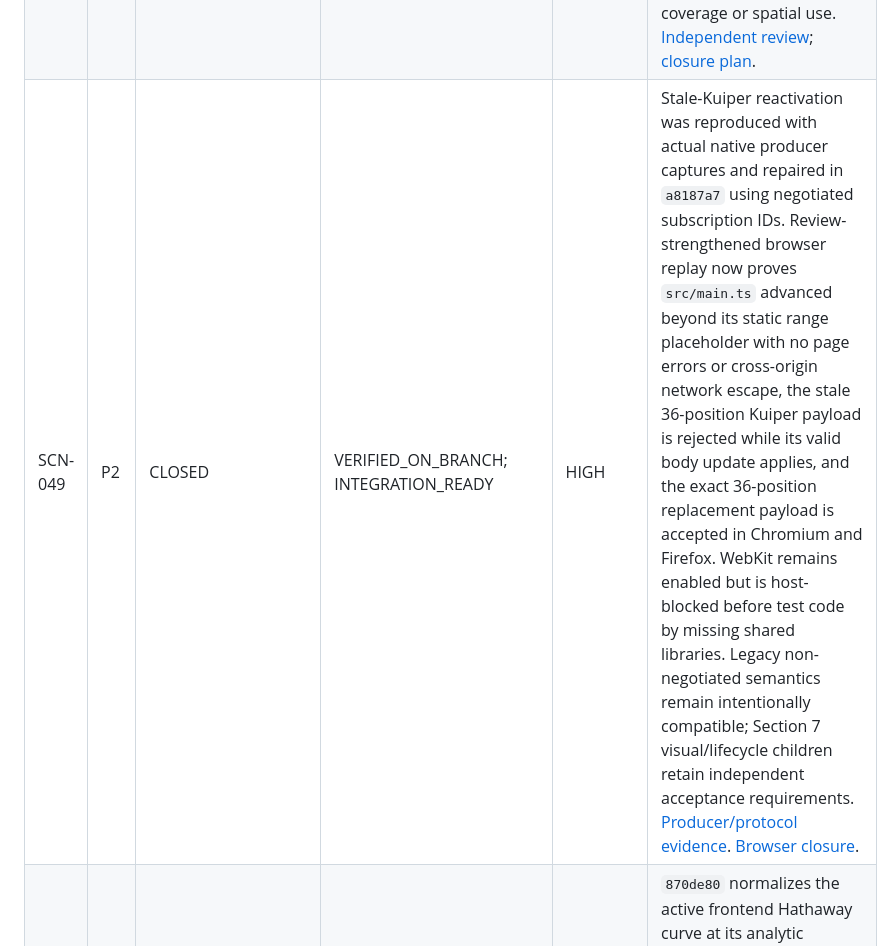
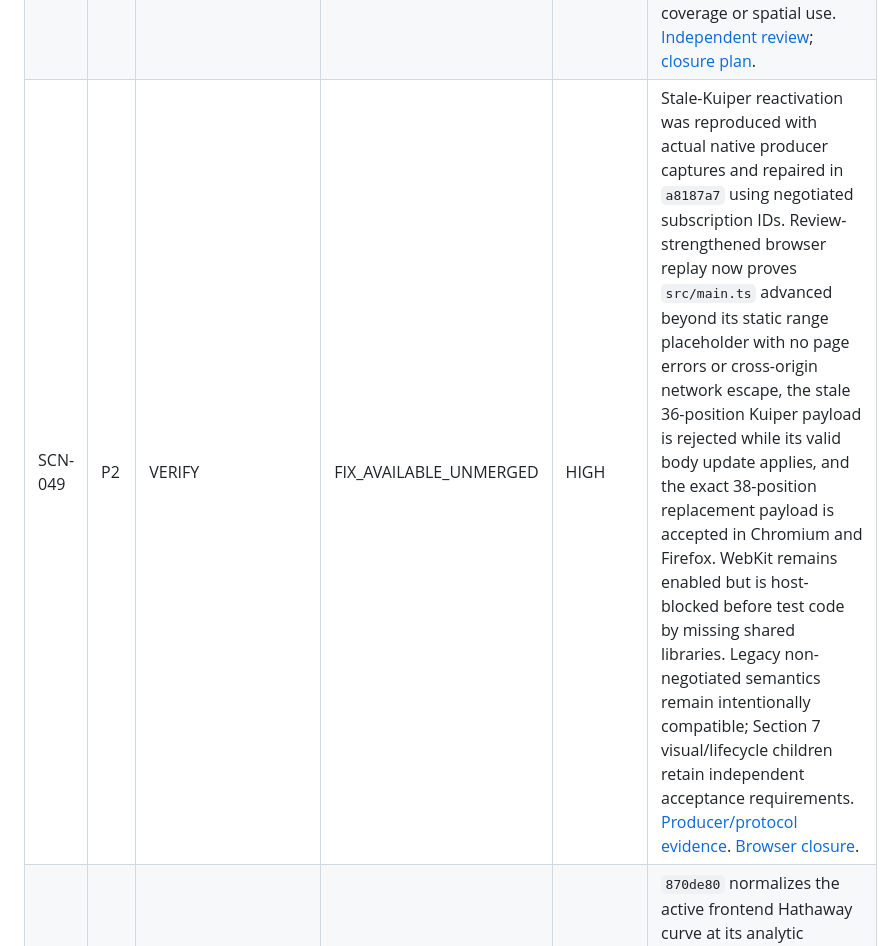
Before and after one commit to vkorotkikh/solar-system-realistic-sim, a Markdown page: agent-notes/MASTER_ISSUE_TRACKER_2026-10-11.md, the part around the change. GitHub-like rendering.

Commit message:
docs(scn049): correct replacement count and tracker state

```diff
--- a/agent-notes/MASTER_ISSUE_TRACKER_2026-10-11.md
+++ b/agent-notes/MASTER_ISSUE_TRACKER_2026-10-11.md
@@ -175,7 +175,7 @@ Filesystem mtimes caused by checkout or evidence restoration were ignored.
 | SCN-046 | P2 | VERIFY | FIX_AVAILABLE_UNMERGED | MIXED | `71ba472` pins 17 real provider responses. Two network-disabled asteroid builds and both generators' offline checks reproduce the new committed artifacts byte-for-byte; all 100,000 source periods/diameters/albedos are compared. Historical unpinned artifacts were replaced, not reverse-engineered. |
 | SCN-047 | P1 | VERIFY | PARTIAL | MIXED | Fresh backend at `a8187a7`: 3878 passed, zero failed, 12 skipped. Frontend at `6539902`, Node 22.23.2: 745 passed, 411 skipped; strict TypeScript/build pass. Required native Tudat: 17 passed without skips. Scientific gate: six baselines pass and six mutants killed. Remaining rendering, startup/delivery, moon, browser and applicable manual/deployment acceptance prevent global closure. Exact revisions, warnings and overlapping scopes remain explicit. [Checkpoint](REMEDIATION_CLOSURE_CHECKPOINT_6539902_2026-10-15.md). |
 | SCN-048 | P1 | VERIFY | PARTIAL | MIXED | Requested-epoch coverage `938bca0`, live AIA cache freshness `64cc9d4`, and local authenticated proxy/soak evidence are integrated. Scalar-JD leap-boundary information loss remains unresolved: owner choice is strict ambiguous-bin rejection with precise two-part input or documented rounding. Remote URL/authentication/TLS acceptance and provider/frame calibration remain outstanding; observations stay fail-closed. Owner: time-policy and deployment owners, with solar review; local captures do not certify continuous archive coverage or spatial use. [Independent review](INDEPENDENT_EVIDENCE_REVIEW_892d049_938bca0_2026-10-14.md); [closure plan](REMEDIATION_CLOSURE_PLAN_2026-10-15.md). |
-| SCN-049 | P2 | CLOSED | VERIFIED_ON_BRANCH; INTEGRATION_READY | HIGH | Stale-Kuiper reactivation was reproduced with actual native producer captures and repaired in `a8187a7` using negotiated subscription IDs. Review-strengthened browser replay now proves `src/main.ts` advanced beyond its static range placeholder with no page errors or cross-origin network escape, the stale 36-position Kuiper payload is rejected while its valid body update applies, and the exact 36-position replacement payload is accepted in Chromium and Firefox. WebKit remains enabled but is host-blocked before test code by missing shared libraries. Legacy non-negotiated semantics remain intentionally compatible; Section 7 visual/lifecycle children retain independent acceptance requirements. [Producer/protocol evidence](REMEDIATION_SCN049_KUIPER_REACTIVATION_2026-10-15.md). [Browser closure](REMEDIATION_SCN049_BROWSER_ACCEPTANCE_2026-10-17.md). |
+| SCN-049 | P2 | VERIFY | FIX_AVAILABLE_UNMERGED | HIGH | Stale-Kuiper reactivation was reproduced with actual native producer captures and repaired in `a8187a7` using negotiated subscription IDs. Review-strengthened browser replay now proves `src/main.ts` advanced beyond its static range placeholder with no page errors or cross-origin network escape, the stale 36-position Kuiper payload is rejected while its valid body update applies, and the exact 38-position replacement payload is accepted in Chromium and Firefox. WebKit remains enabled but is host-blocked before test code by missing shared libraries. Legacy non-negotiated semantics remain intentionally compatible; Section 7 visual/lifecycle children retain independent acceptance requirements. [Producer/protocol evidence](REMEDIATION_SCN049_KUIPER_REACTIVATION_2026-10-15.md). [Browser closure](REMEDIATION_SCN049_BROWSER_ACCEPTANCE_2026-10-17.md). |
 | SCN-050 | P2 | OPEN | FIX_AVAILABLE_UNMERGED | MIXED | `870de80` normalizes the active frontend Hathaway curve at its analytic parameterized peak. Backend/frontend pass one independently generated high-precision reference, eliminating the clipped plateau. |
 | SCN-051 | P2 | OPEN | FIX_AVAILABLE_UNMERGED | MIXED | `870de80` authenticates original retained FITS bytes, reparses them and compares science/grid/provenance instead of inverse-reconstructing lossy float pixels. All supported BITPIX encodings and tampering gates pass. |
 | SCN-052 | P1 | RESOLVED_SCOPED | — | MIXED | PR #8 (`44503ec`, merge `bb2e8ef`) fixes stage reserves against immutable initial propellant. Partition, unequal-stage/cargo/jettison regressions and full 2168-test backend gate passed. Discarded onboard margin remains `020`. |
```
Also changed, not shown: agent-notes/REMEDIATION_SCN049_BROWSER_ACCEPTANCE_2026-10-17.md (+2 -2 lines).
